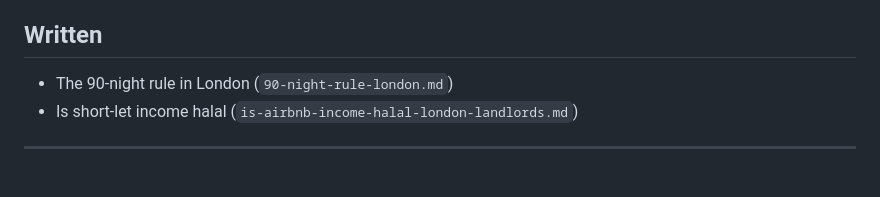
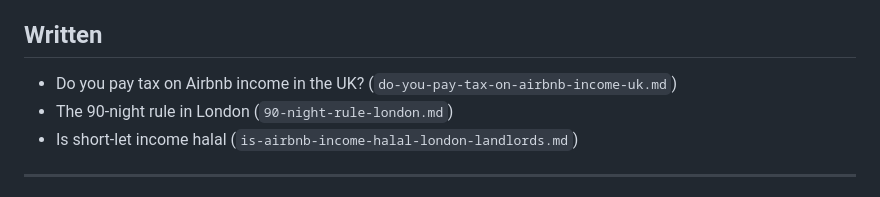
Before and after one commit to Bayraz/Slate-cove, a Markdown page: content/TOPICS.md, the part around the change. Rendered like a GitHub page.

Commit message:
Add post: Do you pay tax on Airbnb income in the UK?

```diff
--- a/content/TOPICS.md
+++ b/content/TOPICS.md
@@ -51,6 +51,7 @@ Check that first, and never write a second post on a subject already covered.
 
 ## Written
 
+- Do you pay tax on Airbnb income in the UK? (`do-you-pay-tax-on-airbnb-income-uk.md`)
 - The 90-night rule in London (`90-night-rule-london.md`)
 - Is short-let income halal (`is-airbnb-income-halal-london-landlords.md`)
 
```
Also changed, not shown: content/blog/do-you-pay-tax-on-airbnb-income-uk.md (added, +68 -0 lines).
